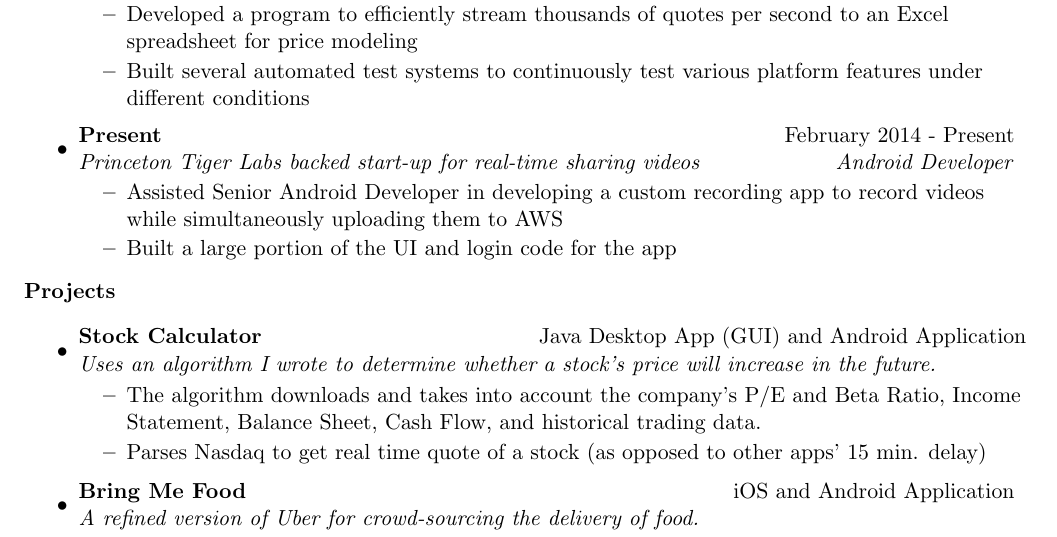
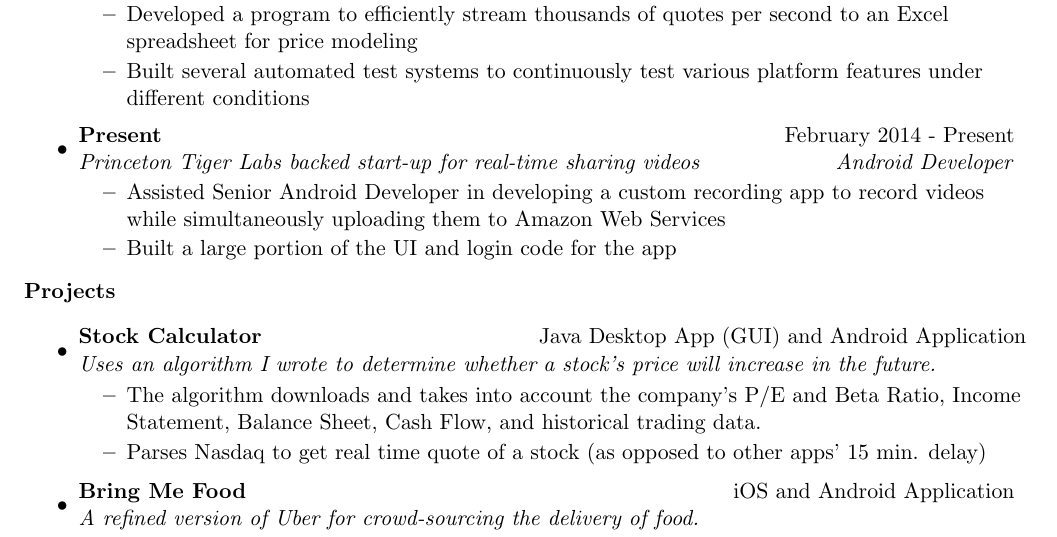
Before and after one commit to dsouzarc/resume, a LaTeX CV (Resume Good/resume.tex): part of the page, cut so that both start at the same text. Compiled offline with pdfLaTeX.

Commit message:
Expanded acronym

```diff
--- a/Resume Good/resume.tex
+++ b/Resume Good/resume.tex
@@ -82,7 +82,7 @@ quora.com/Ryan-Dsouza-1 & github.com/dsouzarc\\
 	\ressubheading{Present}{February 2014 - Present}
 		{Princeton Tiger Labs backed start-up for real-time 				sharing videos} {Android Developer}
 		\begin {itemize}
-		\resitem{Assisted Senior Android Developer in 						developing a custom recording app to record videos 				while simultaneously uploading them to AWS}
+		\resitem{Assisted Senior Android Developer in 						developing a custom recording app to record videos 				while simultaneously uploading them to Amazon Web 				Services}
 		\resitem{Built a large portion of the UI and login code 			for the app}
 		\end{itemize}
 \end{itemize}
```
Also changed, not shown: Resume Good/resume.pdf, 2 other files.
